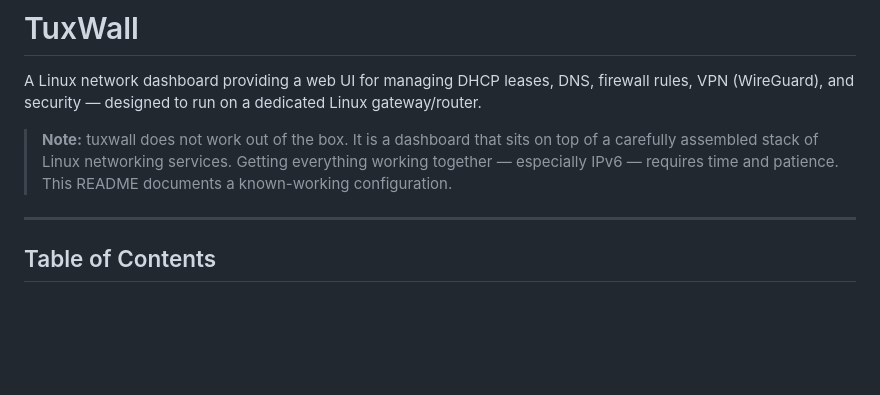
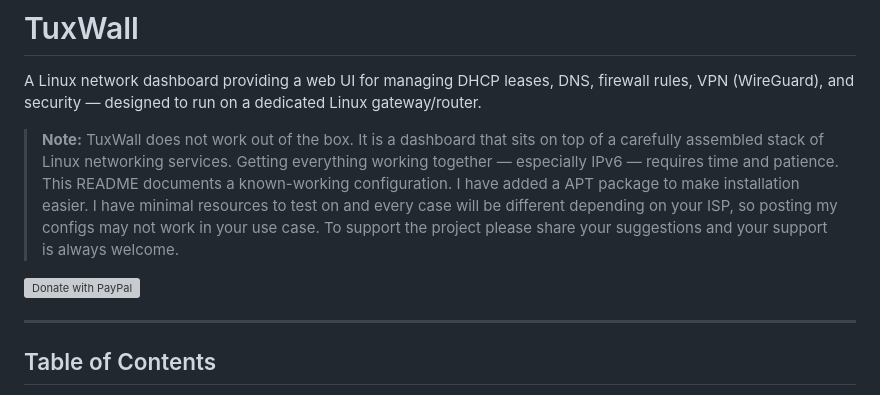
Before and after one commit to rezzonance/tuxwall, a Markdown page: README.md, the part around the change. Drawn GitHub-style; blank space fills up the shorter version; grey boxes are pictures that could not be loaded.

```diff
--- a/README.md
+++ b/README.md
@@ -7,7 +7,10 @@
 
 A Linux network dashboard providing a web UI for managing DHCP leases, DNS, firewall rules, VPN (WireGuard), and security — designed to run on a dedicated Linux gateway/router.
 
-> **Note:** tuxwall does not work out of the box. It is a dashboard that sits on top of a carefully assembled stack of Linux networking services. Getting everything working together — especially IPv6 — requires time and patience. This README documents a known-working configuration.
+> **Note:** TuxWall does not work out of the box. It is a dashboard that sits on top of a carefully assembled stack of Linux networking services. Getting everything working together — especially IPv6 — requires time and patience. This README documents a known-working configuration. I have added a APT package to make installation easier. I have minimal resources to test on and every case will be different depending on your ISP, so posting my configs may not work in your use case. To support the project please share your suggestions and your support is always welcome.
+
+[![Donate with PayPal](https://www.paypalobjects.com/en_US/i/btn/btn_donateCC_LG.gif)](https://www.paypal.com/ncp/payment/GY6799FZ4ZPB2)
+
 
 ---
 
```
